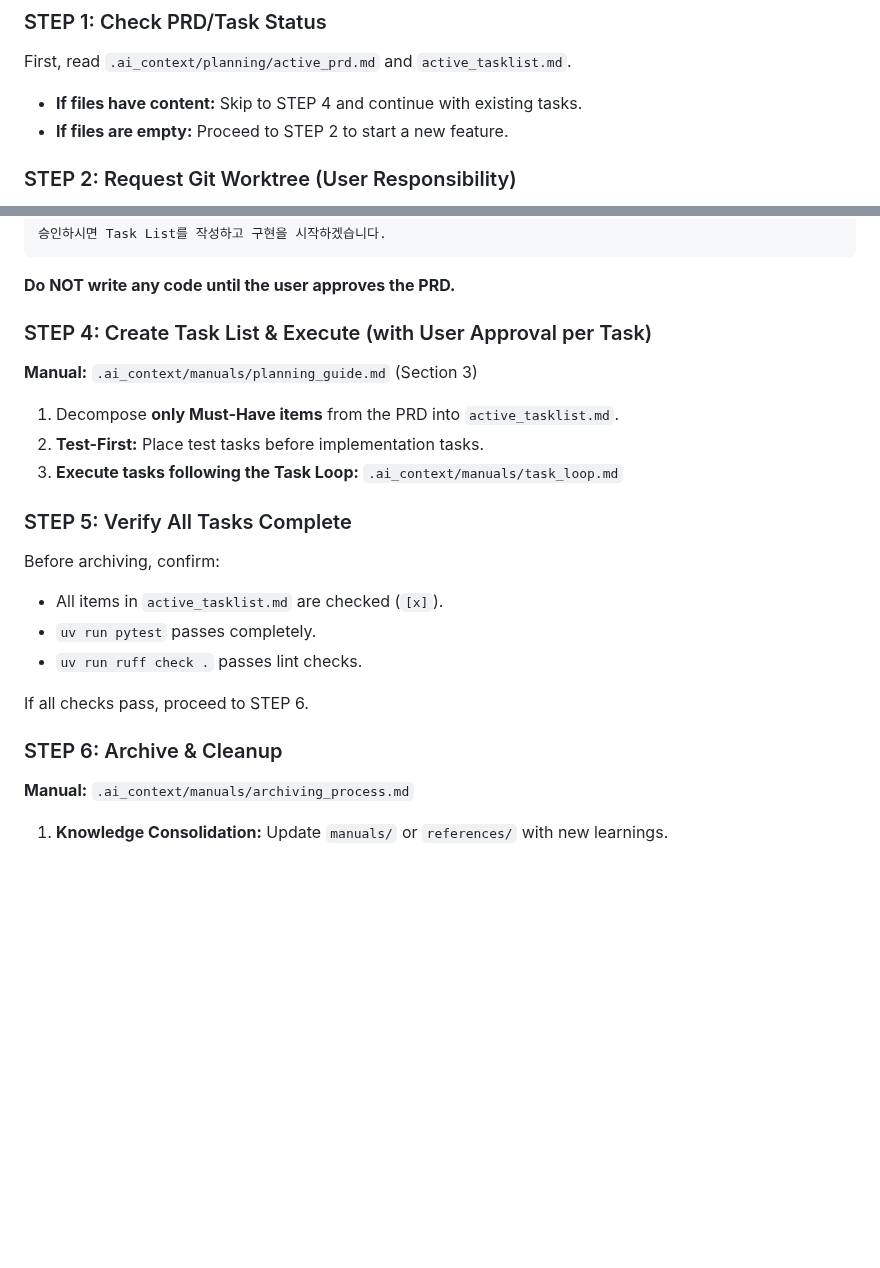
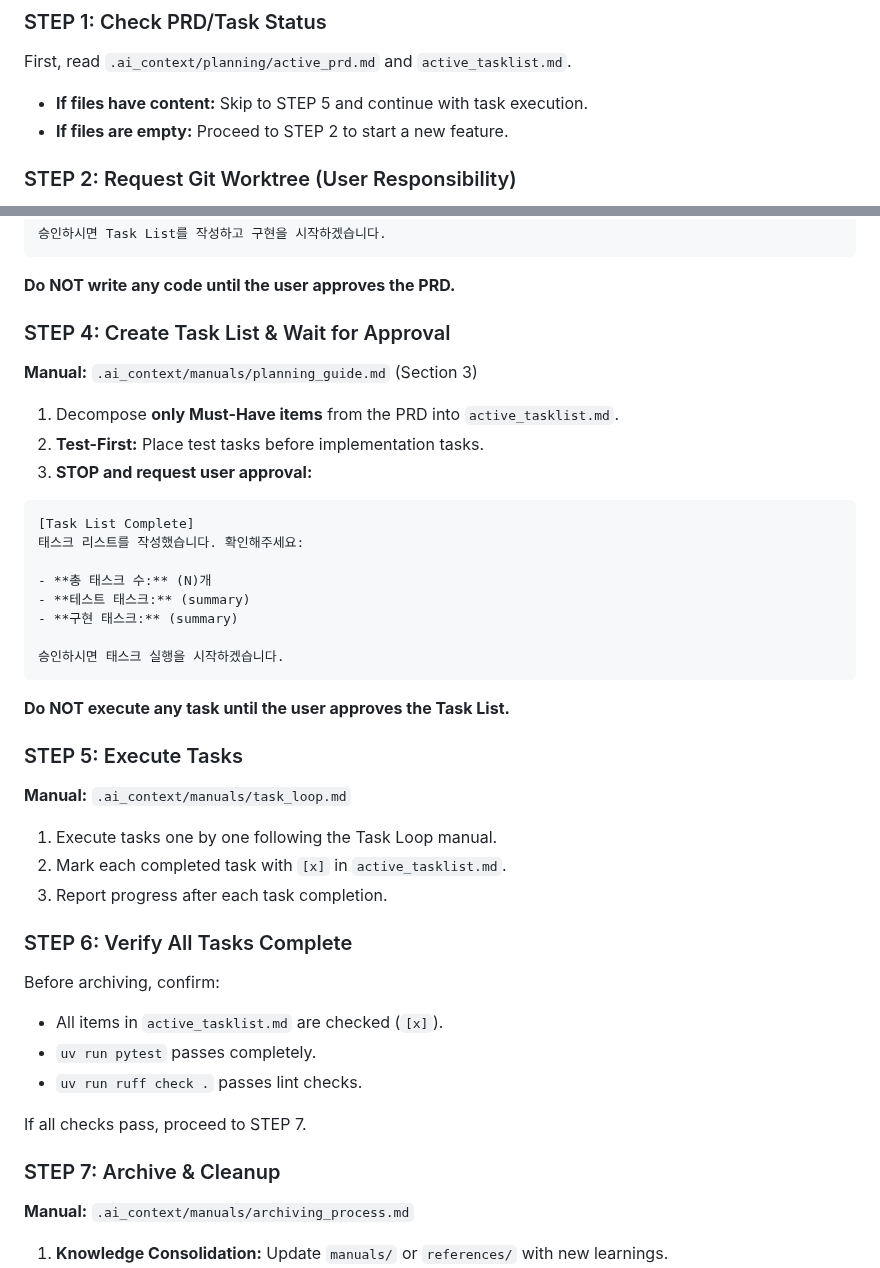
Before and after one commit to jalnaga/PyJalLib, a Markdown page: AGENTS.md, 2 parts joined by grey strips. Rendered like a GitHub page; blank space fills up the shorter version.

Commit message:
Revise AGENTS.md: Update workflow steps to clarify user approval requirements for task lists and execution, and adjust step numbering for improved clarity in project management processes.

````diff
--- a/AGENTS.md
+++ b/AGENTS.md
@@ -19,7 +19,7 @@ When a user requests a new feature, you MUST follow this exact sequence. Do not
 
 First, read `.ai_context/planning/active_prd.md` and `active_tasklist.md`.
 
-- **If files have content:** Skip to STEP 4 and continue with existing tasks.
+- **If files have content:** Skip to STEP 5 and continue with task execution.
 - **If files are empty:** Proceed to STEP 2 to start a new feature.
 
 ### STEP 2: Request Git Worktree (User Responsibility)
@@ -61,24 +61,45 @@ PRD를 작성했습니다. 다음 우선순위 분류를 확인해주세요:
 
 **Do NOT write any code until the user approves the PRD.**
 
-### STEP 4: Create Task List & Execute (with User Approval per Task)
+### STEP 4: Create Task List & Wait for Approval
 
 **Manual:** `.ai_context/manuals/planning_guide.md` (Section 3)
 
 1. Decompose **only Must-Have items** from the PRD into `active_tasklist.md`.
 2. **Test-First:** Place test tasks before implementation tasks.
-3. **Execute tasks following the Task Loop:** `.ai_context/manuals/task_loop.md`
+3. **STOP and request user approval:**
 
-### STEP 5: Verify All Tasks Complete
+```
+[Task List Complete]
+태스크 리스트를 작성했습니다. 확인해주세요:
+
+- **총 태스크 수:** (N)개
+- **테스트 태스크:** (summary)
+- **구현 태스크:** (summary)
+
+승인하시면 태스크 실행을 시작하겠습니다.
+```
+
+**Do NOT execute any task until the user approves the Task List.**
+
+### STEP 5: Execute Tasks
+
+**Manual:** `.ai_context/manuals/task_loop.md`
+
+1. Execute tasks one by one following the Task Loop manual.
+2. Mark each completed task with `[x]` in `active_tasklist.md`.
+3. Report progress after each task completion.
+
+### STEP 6: Verify All Tasks Complete
 
 Before archiving, confirm:
 - All items in `active_tasklist.md` are checked (`[x]`).
 - `uv run pytest` passes completely.
 - `uv run ruff check .` passes lint checks.
 
-If all checks pass, proceed to STEP 6.
+If all checks pass, proceed to STEP 7.
 
-### STEP 6: Archive & Cleanup
+### STEP 7: Archive & Cleanup
 
 **Manual:** `.ai_context/manuals/archiving_process.md`
 
````
